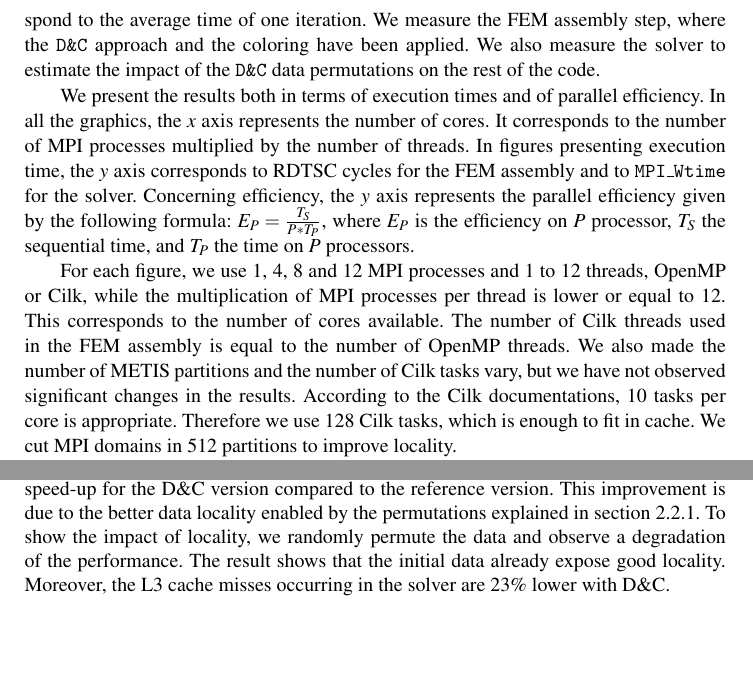
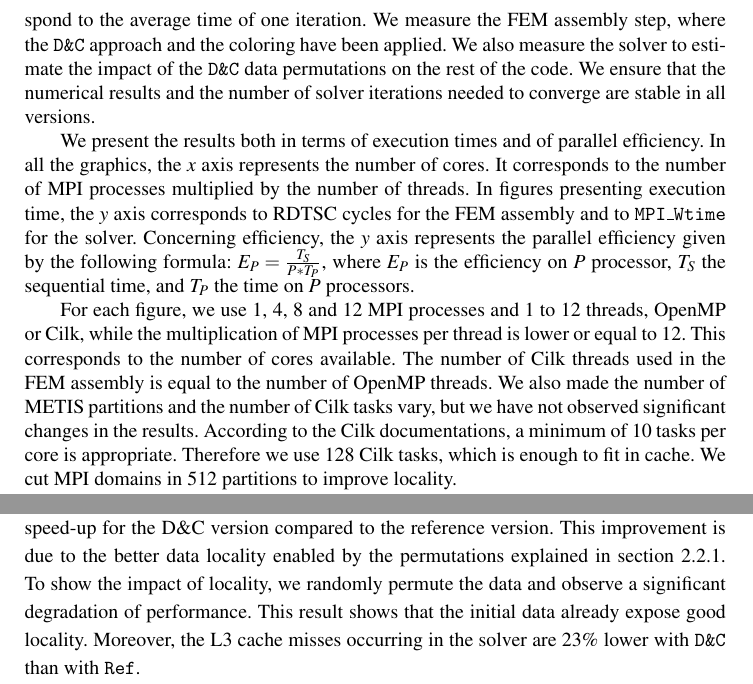
Before and after one commit to titeup/defmesh_dc, a LaTeX document (defmesch_dc.tex): two parts of pages 8 and 9 of 11, joined at a grey line, cut so that both start at the same text, the shorter picture padded with empty space. Compiled offline with pdfLaTeX.

Commit message:
Continue Eric corrections

```diff
--- a/defmesch_dc.tex
+++ b/defmesch_dc.tex
@@ -330,6 +330,7 @@ For each of these versions, we consider the Laplacian and the elastic variants o
 For both of them, the application needs 50 steps and the measures correspond to the average time of one iteration.
 We measure the FEM assembly step, where the {\tt D\&C} approach and the coloring have been applied.
 We also measure the solver to estimate the impact of the {\tt D\&C} data permutations on the rest of the code.
+We ensure that the numerical results and the number of solver iterations needed to converge are stable in all versions.
 
 We present the results both in terms of execution times and of parallel efficiency.
 In all the graphics, the \emph{x} axis represents the number of cores. It corresponds to the number of MPI processes multiplied by the number of threads.
@@ -340,6 +341,6 @@ $E_{P} = \frac{T_{S}}{P*T_{P}}$, where $E_{P}$ is the efficiency on $P$ processo
 For each figure, we use 1, 4, 8 and 12 MPI processes and 1 to 12 threads, OpenMP or Cilk, while the multiplication of MPI processes per thread is lower or equal to 12.
 This corresponds to the number of cores available. The number of Cilk threads used in the FEM assembly is equal to the number of OpenMP threads.
 We also made the number of METIS partitions and the number of Cilk tasks vary, but we have not observed significant changes in the results.
-According to the Cilk documentations, 10 tasks per core is appropriate. Therefore we use 128 Cilk tasks, which is enough to fit in cache.
+According to the Cilk documentations, a minimum of 10 tasks per core is appropriate. Therefore we use 128 Cilk tasks, which is enough to fit in cache.
 We cut MPI domains in 512 partitions to improve locality.
 
@@ -349,6 +348,5 @@ The application has been compiled with Intel composers 13.1.0 (icc and ifort).Th
 We perform these experiments on twelve cores grouped in two sockets of 6 cores Intel Xeon X5650 clocked at 2.67 GHz.
 Each core has its own L1 (32KB) and L2 (256KB) caches and a shared L3 cache of 12MB. The main memory is divided in two NUMA nodes of 16GB.
-
 
 \subsection{FEM Assembly results}
 As we can see in figures~\ref{fig:asmCurvesA} and~\ref{fig:asmCurvesC}, the coloring approach is the slower version and the D\&C approach is very close to the pure MPI but it starts to decrease after 6 cores.
@@ -379,9 +377,9 @@ These first results are encouraging and we can reasonably expect to match the id
 \subsection{Solver}
 We did not modify the solver part. However, we observe in figure~\ref{fig:solCurves} approximately 6\% speed-up for the D\&C version compared to the reference version.
 This improvement is due to the better data locality enabled by the permutations explained in section~\ref{sec:DCrec}.
-To show the impact of locality, we randomly permute the data and observe a degradation of the performance.
-The result shows that the initial data already expose good locality.
-Moreover, the L3 cache misses occurring in the solver are 23\% lower with D\&C.
+To show the impact of locality, we randomly permute the data and observe a significant degradation of performance.
+This result shows that the initial data already expose good locality.
+Moreover, the L3 cache misses occurring in the solver are 23\% lower with {\tt D\&C} than with {\tt Ref}.
 
 \begin{figure}[htp]
  \centering
```
Also changed, not shown: defmesch_dc.bbl, defmesch_dc.pdf, defmesch_dc.tex (4 more changed lines), 4 other files.
